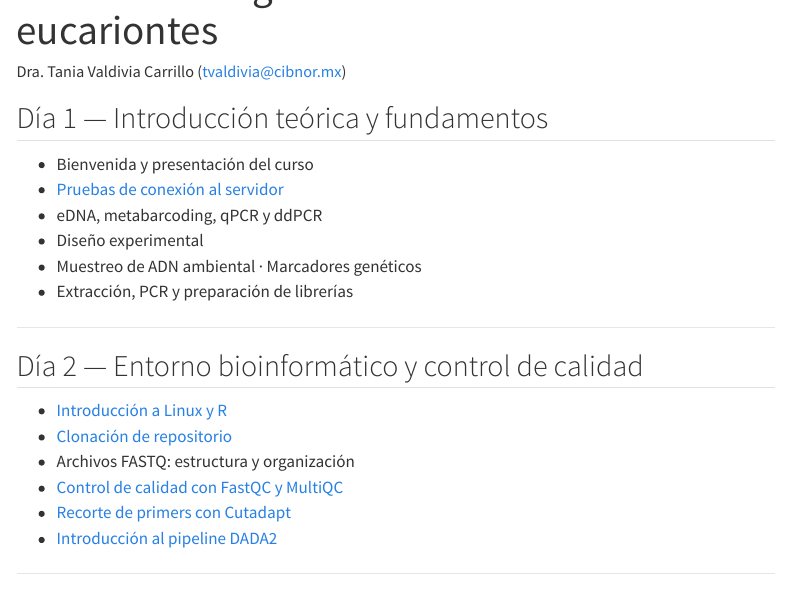
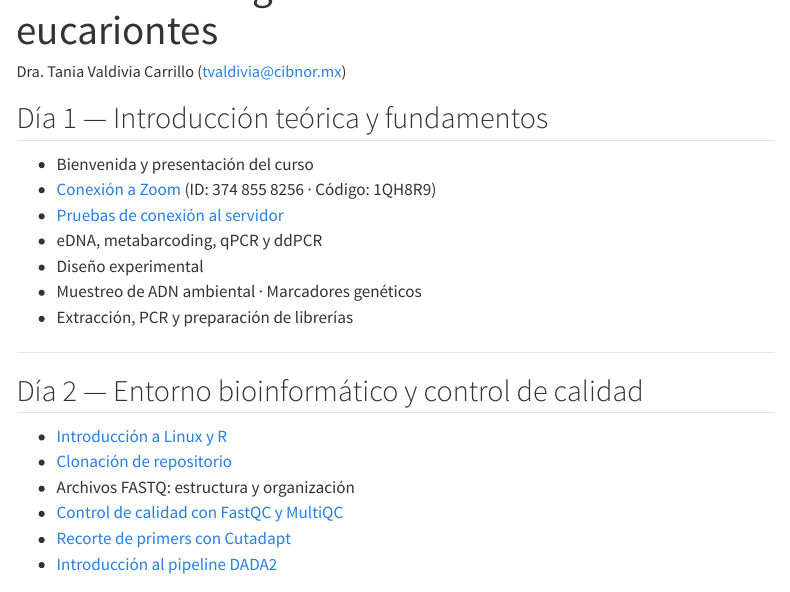
Before and after one commit to taniavaldiviac/metabarcoding-webpage, a Quarto document (sesiones.qmd): the page in a window 1100 px wide, from 60 px down. Rendered offline with R 4.5, knitr and Pandoc in place of Quarto, with nearby package versions; menus at the side of the page are left out.

Commit message:
Agrega enlace de Zoom en Día 1

```diff
--- a/sesiones.qmd
+++ b/sesiones.qmd
@@ -16,6 +16,7 @@ execute:
 ## Día 1 — Introducción teórica y fundamentos
 
 - Bienvenida y presentación del curso
+- [Conexión a Zoom](https://us02web.zoom.us/j/3748558256?pwd=NHl2KzFYWmI4RzhZcjZoWU1xekdLdz09) (ID: 374 855 8256 · Código: 1QH8R9)
 - [Pruebas de conexión al servidor](0-Conexion.qmd)
 - eDNA, metabarcoding, qPCR y ddPCR
 - Diseño experimental
```
